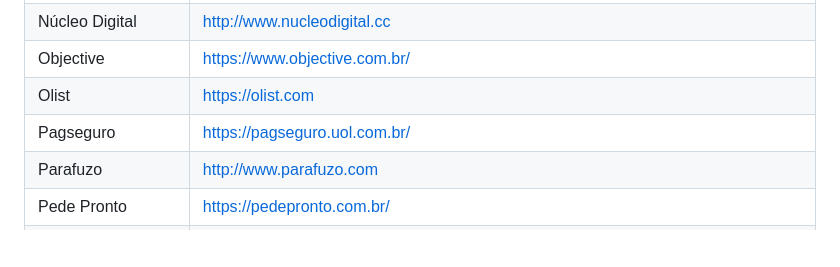
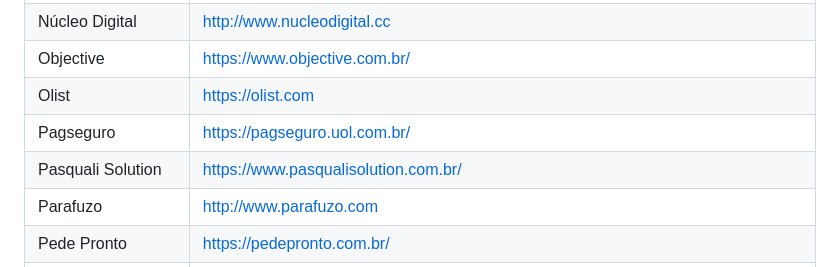
Before and after one commit to lerrua/remote-jobs-brazil, a Markdown page: README.md, the part around the change. GitHub-like rendering; blank space fills up the shorter version.

```diff
--- a/README.md
+++ b/README.md
@@ -131,6 +131,7 @@ Núcleo Digital | http://www.nucleodigital.cc
 Objective | https://www.objective.com.br/
 Olist | https://olist.com
 Pagseguro | https://pagseguro.uol.com.br/
+Pasquali Solution | https://www.pasqualisolution.com.br/
 Parafuzo | http://www.parafuzo.com
 Pede Pronto | https://pedepronto.com.br/
 PicPay | http://picpay.gupy.io/
```
